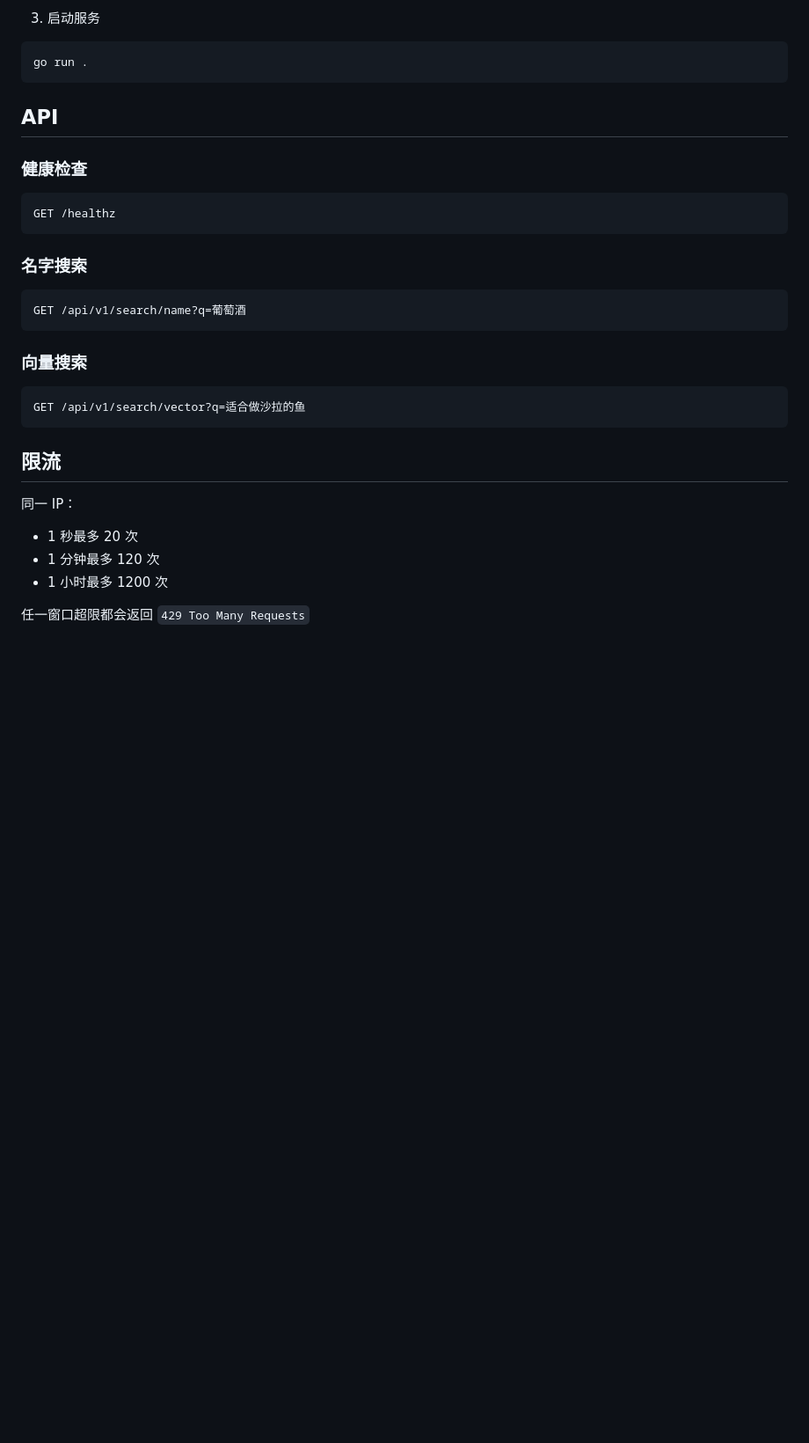
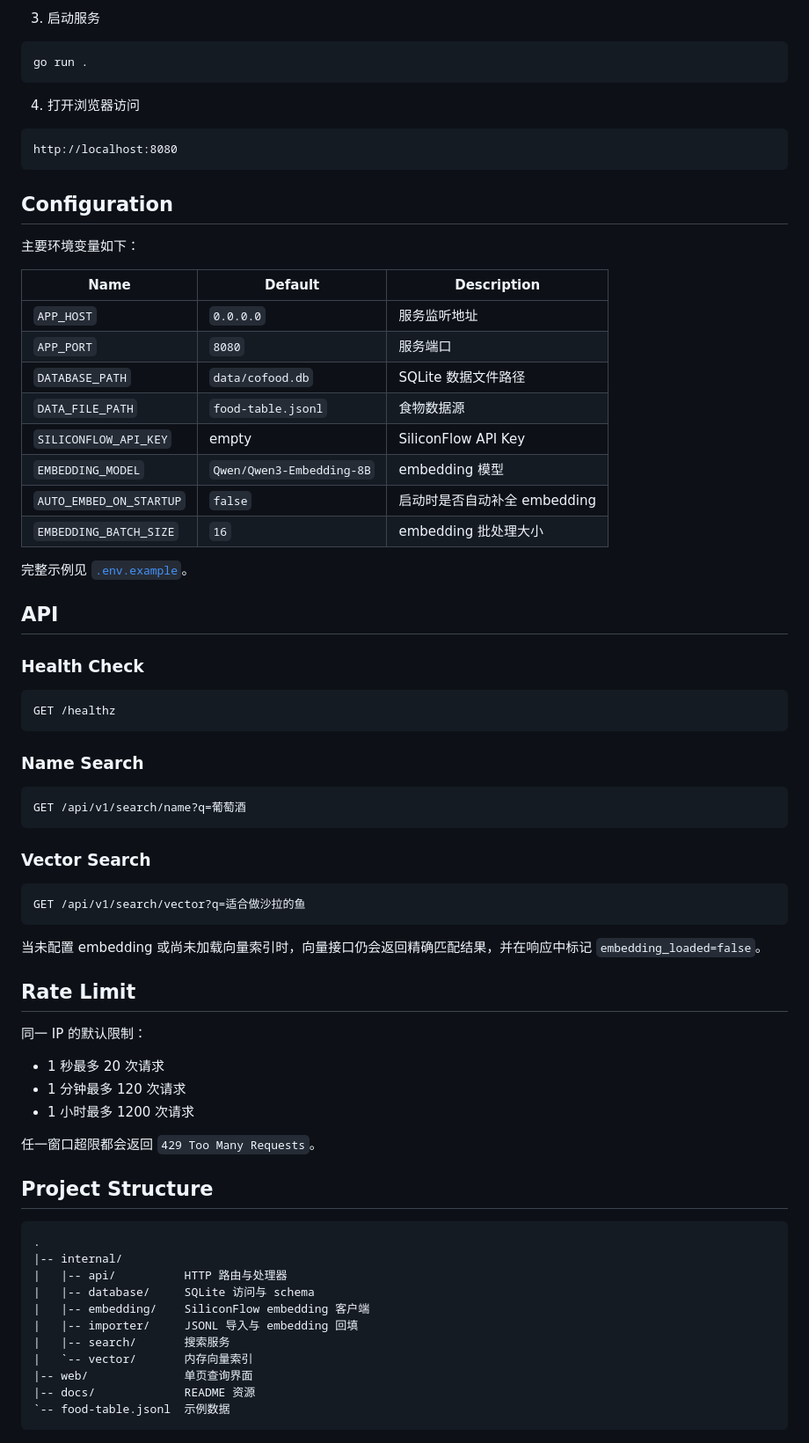
Before and after one commit to lanbinleo/Cofood, a Markdown page: README.md, the part around one of its changes. Shown at 88% size. Drawn GitHub-style; blank space fills up the shorter version.

````diff
--- a/README.md
+++ b/README.md
@@ -26,32 +42,73 @@ cp .env.example .env
 go run .
 ```
 
+4. 打开浏览器访问
+
+```text
+http://localhost:8080
+```
+
+## Configuration
+
+主要环境变量如下：
+
+| Name | Default | Description |
+| --- | --- | --- |
+| `APP_HOST` | `0.0.0.0` | 服务监听地址 |
+| `APP_PORT` | `8080` | 服务端口 |
+| `DATABASE_PATH` | `data/cofood.db` | SQLite 数据文件路径 |
+| `DATA_FILE_PATH` | `food-table.jsonl` | 食物数据源 |
+| `SILICONFLOW_API_KEY` | empty | SiliconFlow API Key |
+| `EMBEDDING_MODEL` | `Qwen/Qwen3-Embedding-8B` | embedding 模型 |
+| `AUTO_EMBED_ON_STARTUP` | `false` | 启动时是否自动补全 embedding |
+| `EMBEDDING_BATCH_SIZE` | `16` | embedding 批处理大小 |
+
+完整示例见 [`.env.example`](.env.example)。
+
 ## API
 
-### 健康检查
+### Health Check
 
 ```http
 GET /healthz
 ```
 
-### 名字搜索
+### Name Search
 
 ```http
 GET /api/v1/search/name?q=葡萄酒
 ```
 
-### 向量搜索
+### Vector Search
 
 ```http
 GET /api/v1/search/vector?q=适合做沙拉的鱼
 ```
 
-## 限流
+当未配置 embedding 或尚未加载向量索引时，向量接口仍会返回精确匹配结果，并在响应中标记 `embedding_loaded=false`。
 
-同一 IP：
+## Rate Limit
 
-- 1 秒最多 20 次
-- 1 分钟最多 120 次
-- 1 小时最多 1200 次
+同一 IP 的默认限制：
 
-任一窗口超限都会返回 `429 Too Many Requests`
+- 1 秒最多 20 次请求
+- 1 分钟最多 120 次请求
+- 1 小时最多 1200 次请求
+
+任一窗口超限都会返回 `429 Too Many Requests`。
+
+## Project Structure
+
+```text
+.
+|-- internal/
+|   |-- api/          HTTP 路由与处理器
+|   |-- database/     SQLite 访问与 schema
+|   |-- embedding/    SiliconFlow embedding 客户端
+|   |-- importer/     JSONL 导入与 embedding 回填
+|   |-- search/       搜索服务
+|   `-- vector/       内存向量索引
+|-- web/              单页查询界面
+|-- docs/             README 资源
+`-- food-table.jsonl  示例数据
+```
````
Also changed, not shown: other parts of README.md (+27 -11 lines), docs/image.png (added), 5 other files.
